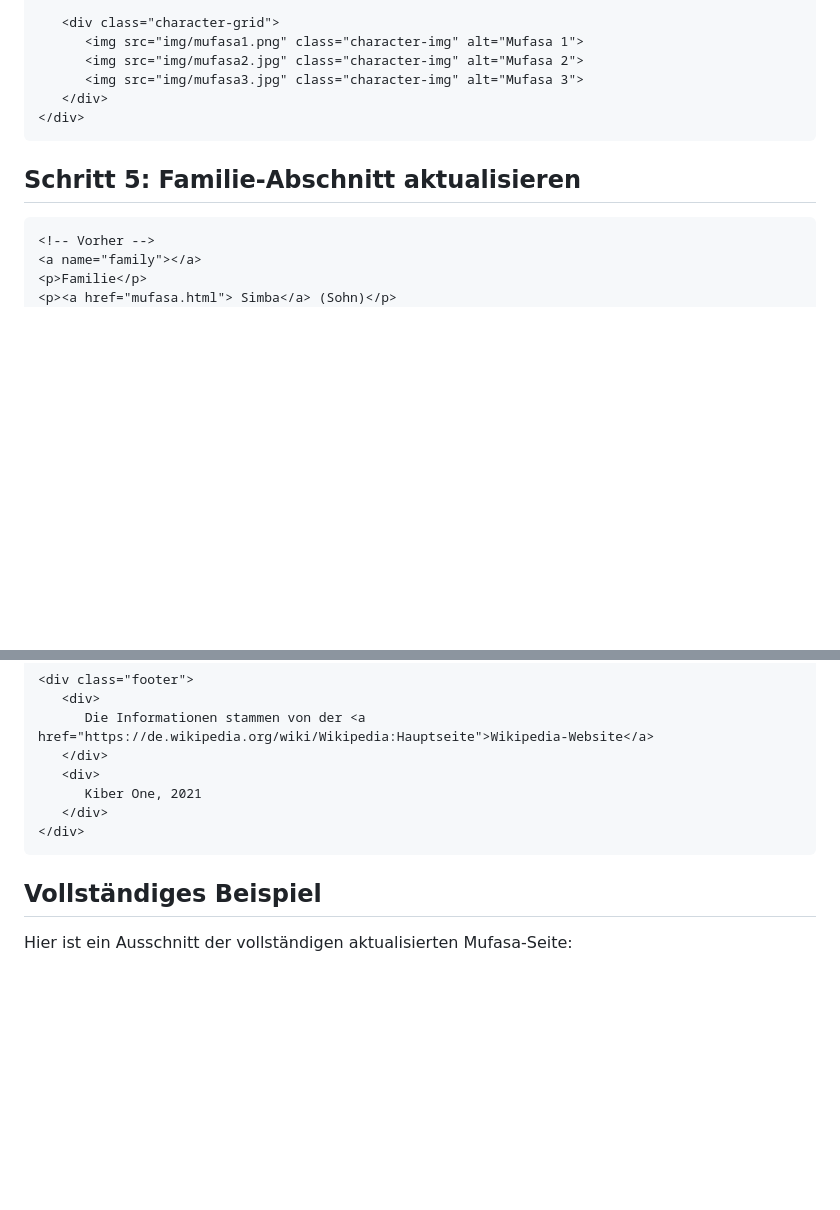
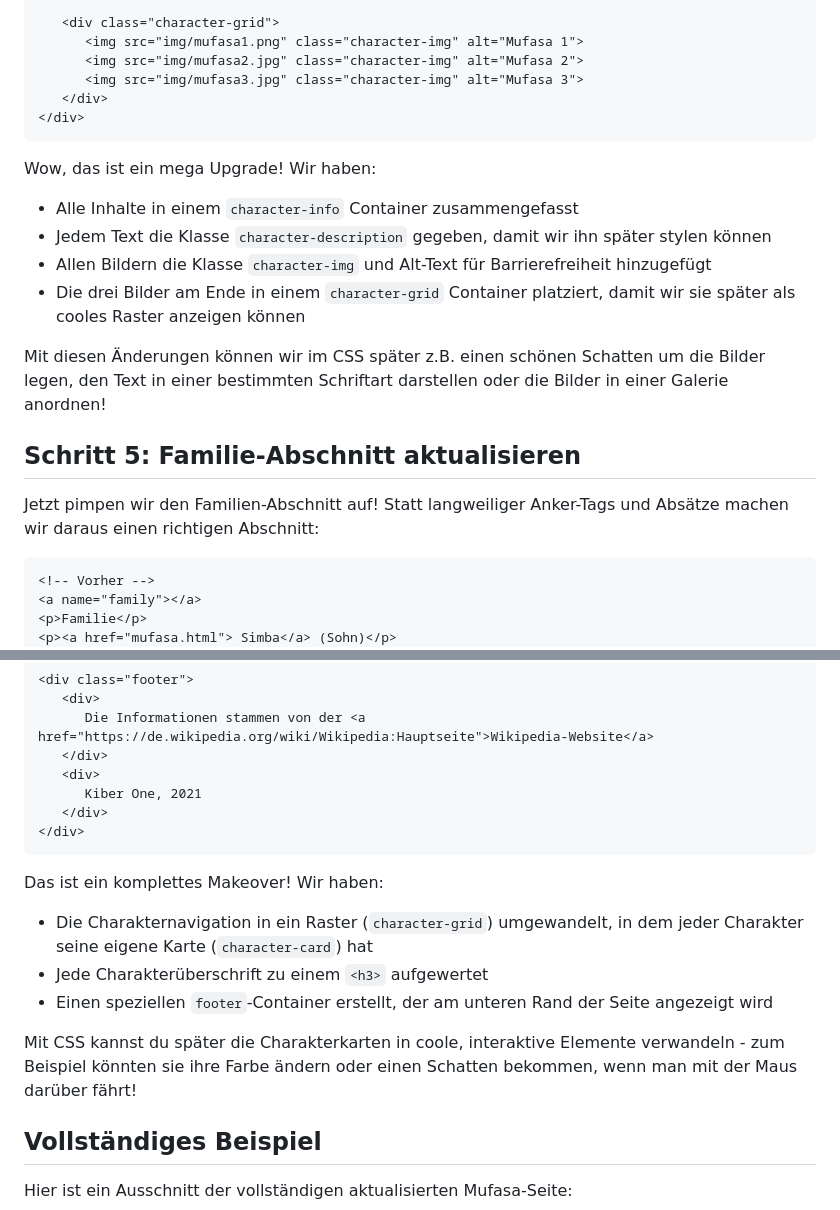
Before and after one commit to vsvito1337/html-zimba, a Markdown page: mufasa-beispiel.md, 2 parts joined by grey strips. GitHub-like rendering; blank space fills up the shorter version.

````diff
--- a/mufasa-beispiel.md
+++ b/mufasa-beispiel.md
@@ -76,7 +88,17 @@ Füge im `<head>`-Bereich den Link zur CSS-Datei ein:
 </div>
 ```
 
+Wow, das ist ein mega Upgrade! Wir haben:
+- Alle Inhalte in einem `character-info` Container zusammengefasst
+- Jedem Text die Klasse `character-description` gegeben, damit wir ihn später stylen können
+- Allen Bildern die Klasse `character-img` und Alt-Text für Barrierefreiheit hinzugefügt
+- Die drei Bilder am Ende in einem `character-grid` Container platziert, damit wir sie später als cooles Raster anzeigen können
+
+Mit diesen Änderungen können wir im CSS später z.B. einen schönen Schatten um die Bilder legen, den Text in einer bestimmten Schriftart darstellen oder die Bilder in einer Galerie anordnen!
+
 ## Schritt 5: Familie-Abschnitt aktualisieren
+
+Jetzt pimpen wir den Familien-Abschnitt auf! Statt langweiliger Anker-Tags und Absätze machen wir daraus einen richtigen Abschnitt:
 
 ```html
 <!-- Vorher -->
@@ -187,6 +236,13 @@ Füge im `<head>`-Bereich den Link zur CSS-Datei ein:
 </div>
 ```
 
+Das ist ein komplettes Makeover! Wir haben:
+- Die Charakternavigation in ein Raster (`character-grid`) umgewandelt, in dem jeder Charakter seine eigene Karte (`character-card`) hat
+- Jede Charakterüberschrift zu einem `<h3>` aufgewertet
+- Einen speziellen `footer`-Container erstellt, der am unteren Rand der Seite angezeigt wird
+
+Mit CSS kannst du später die Charakterkarten in coole, interaktive Elemente verwandeln - zum Beispiel könnten sie ihre Farbe ändern oder einen Schatten bekommen, wenn man mit der Maus darüber fährt!
+
 ## Vollständiges Beispiel
 
 Hier ist ein Ausschnitt der vollständigen aktualisierten Mufasa-Seite:
````
Also changed, not shown: other parts of mufasa-beispiel.md (+42 -3 lines).
